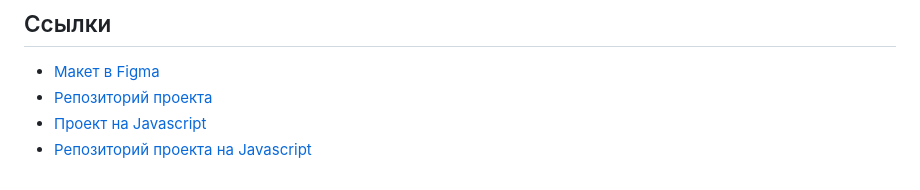
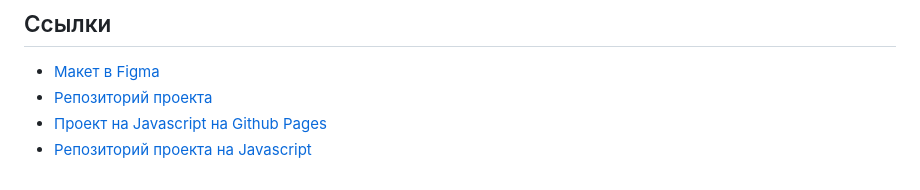
Before and after one commit to MariaStarikova/react-mesto-api-full-gha, a Markdown page: README.md, the part around the change. Drawn GitHub-style.

Commit message:
Редактирование README.md

```diff
--- a/README.md
+++ b/README.md
@@ -81,5 +81,5 @@
 
 - [Макет в Figma](https://www.figma.com/file/2cn9N9jSkmxD84oJik7xL7/JavaScript.-Sprint-4?node-id=0%3A1)
 - [Репозиторий проекта](https://github.com/MariaStarikova/react-mesto-api-full-gha)
-- [Проект на Javascript](https://mariastarikova.github.io/mesto/)
+- [Проект на Javascript на Github Pages](https://mariastarikova.github.io/mesto/)
 - [Репозиторий проекта на Javascript](https://github.com/MariaStarikova/mesto?tab=readme-ov-file)
```
